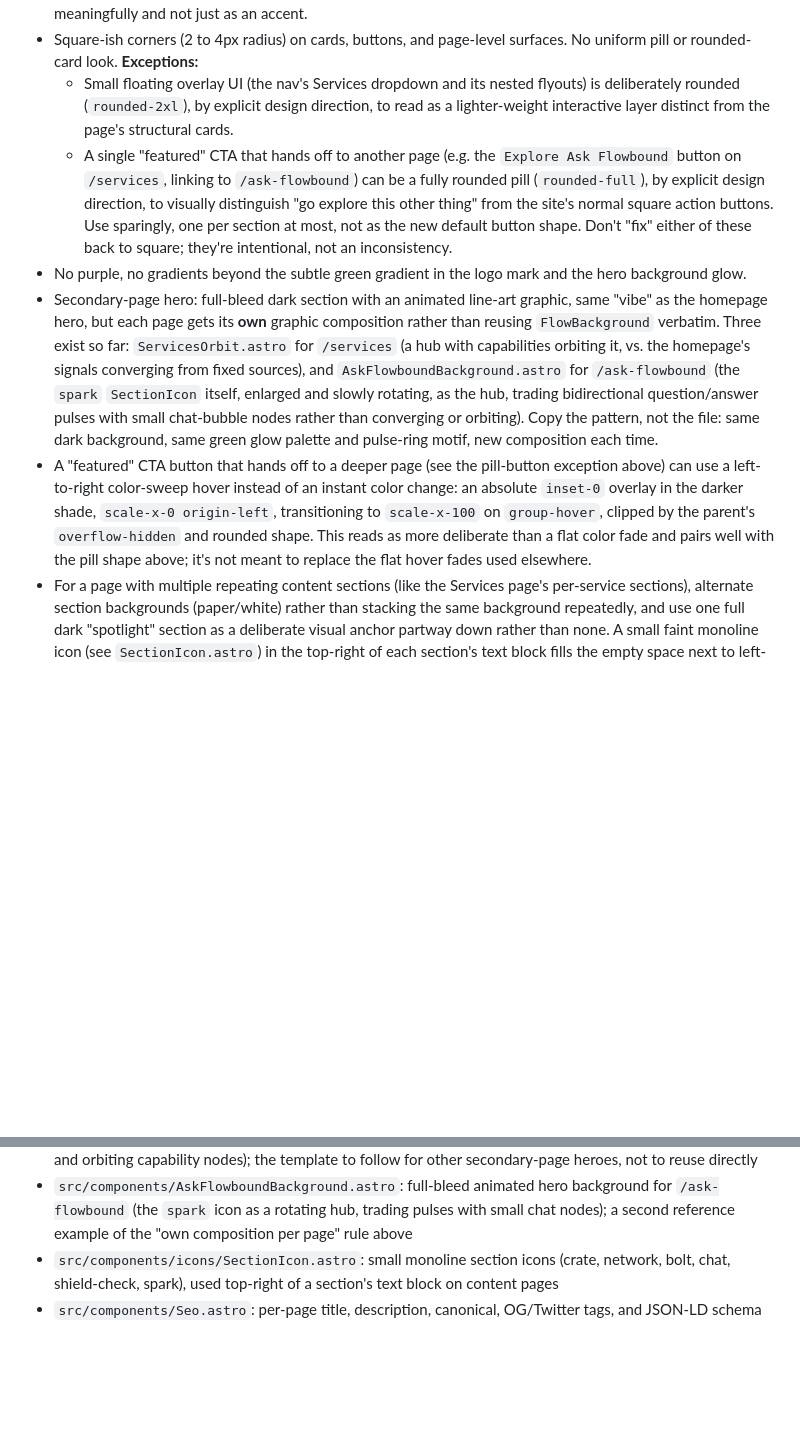
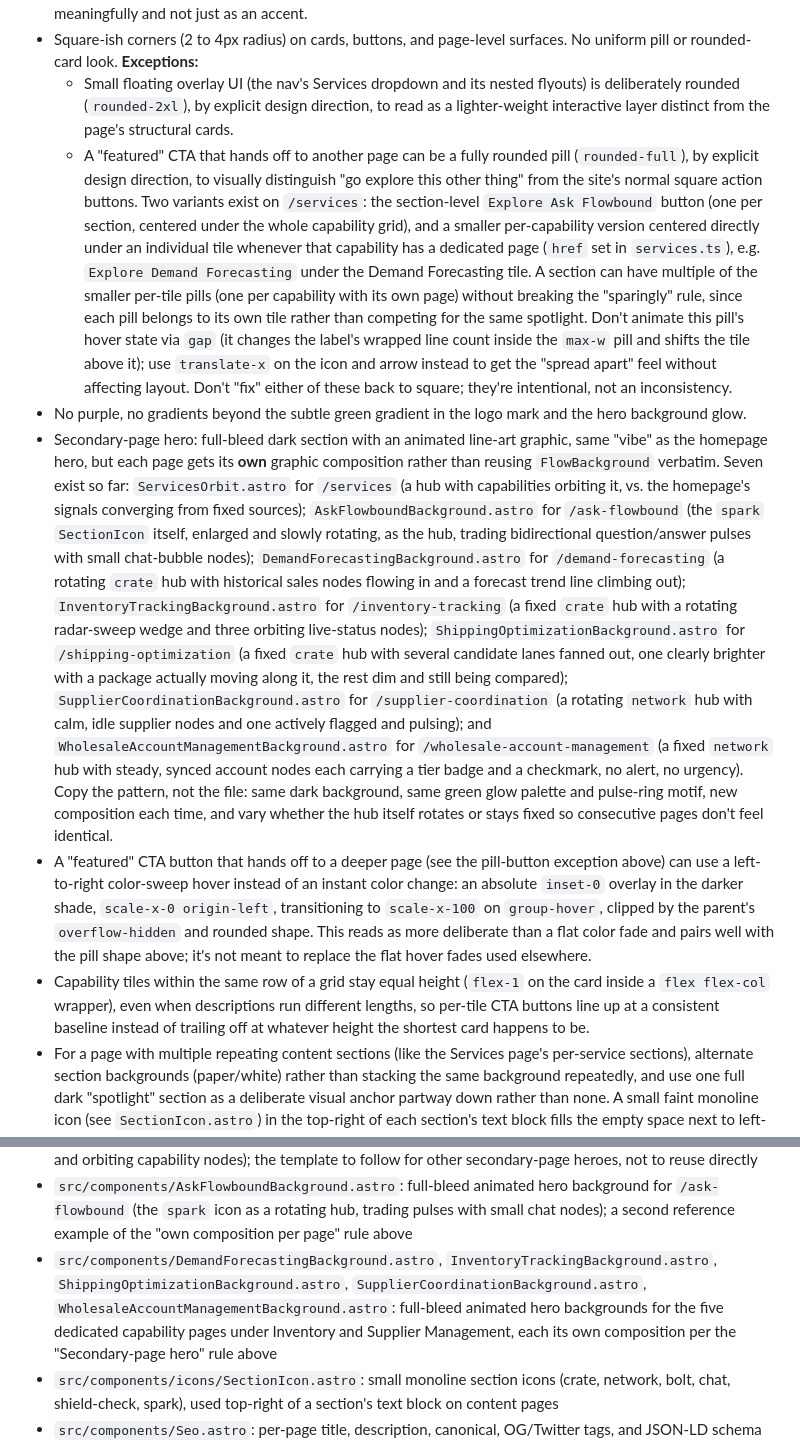
Before and after one commit to MuhammadAli0297/flowboundai, a Markdown page: BRAND_GUIDELINES.md, 2 parts joined by grey strips. GitHub-like rendering; blank space fills up the shorter version.

Commit message:
Document the five new capability pages in README and brand guidelines
Covers the per-capability href/ctaLabel data pattern, the five new hero
backgrounds, the equal-height tile fix, and the translate-based CTA hover
fix, so the docs match what's actually live.

Co-Authored-By: Claude Sonnet 5 <noreply@anthropic.com>

```diff
--- a/BRAND_GUIDELINES.md
+++ b/BRAND_GUIDELINES.md
@@ -77,25 +77,44 @@ uppercase, wide tracking, green.
   - Small floating overlay UI (the nav's Services dropdown and its nested flyouts) is deliberately
     rounded (`rounded-2xl`), by explicit design direction, to read as a lighter-weight interactive layer
     distinct from the page's structural cards.
-  - A single "featured" CTA that hands off to another page (e.g. the `Explore Ask Flowbound` button on
-    `/services`, linking to `/ask-flowbound`) can be a fully rounded pill (`rounded-full`), by explicit
-    design direction, to visually distinguish "go explore this other thing" from the site's normal
-    square action buttons. Use sparingly, one per section at most, not as the new default button shape.
+  - A "featured" CTA that hands off to another page can be a fully rounded pill (`rounded-full`), by
+    explicit design direction, to visually distinguish "go explore this other thing" from the site's
+    normal square action buttons. Two variants exist on `/services`: the section-level `Explore Ask
+    Flowbound` button (one per section, centered under the whole capability grid), and a smaller
+    per-capability version centered directly under an individual tile whenever that capability has a
+    dedicated page (`href` set in `services.ts`), e.g. `Explore Demand Forecasting` under the Demand
+    Forecasting tile. A section can have multiple of the smaller per-tile pills (one per capability with
+    its own page) without breaking the "sparingly" rule, since each pill belongs to its own tile rather
+    than competing for the same spotlight. Don't animate this pill's hover state via `gap` (it changes the
+    label's wrapped line count inside the `max-w` pill and shifts the tile above it); use `translate-x` on
+    the icon and arrow instead to get the "spread apart" feel without affecting layout.
   Don't "fix" either of these back to square; they're intentional, not an inconsistency.
 - No purple, no gradients beyond the subtle green gradient in the logo mark and the hero background glow.
 - Secondary-page hero: full-bleed dark section with an animated line-art graphic, same "vibe" as the
   homepage hero, but each page gets its **own** graphic composition rather than reusing `FlowBackground`
-  verbatim. Three exist so far: `ServicesOrbit.astro` for `/services` (a hub with capabilities orbiting
-  it, vs. the homepage's signals converging from fixed sources), and `AskFlowboundBackground.astro` for
+  verbatim. Seven exist so far: `ServicesOrbit.astro` for `/services` (a hub with capabilities orbiting
+  it, vs. the homepage's signals converging from fixed sources); `AskFlowboundBackground.astro` for
   `/ask-flowbound` (the `spark` `SectionIcon` itself, enlarged and slowly rotating, as the hub, trading
-  bidirectional question/answer pulses with small chat-bubble nodes rather than converging or orbiting).
-  Copy the pattern, not the file: same dark background, same green glow palette and pulse-ring motif,
-  new composition each time.
+  bidirectional question/answer pulses with small chat-bubble nodes); `DemandForecastingBackground.astro`
+  for `/demand-forecasting` (a rotating `crate` hub with historical sales nodes flowing in and a forecast
+  trend line climbing out); `InventoryTrackingBackground.astro` for `/inventory-tracking` (a fixed `crate`
+  hub with a rotating radar-sweep wedge and three orbiting live-status nodes); `ShippingOptimizationBackground.astro`
+  for `/shipping-optimization` (a fixed `crate` hub with several candidate lanes fanned out, one clearly
+  brighter with a package actually moving along it, the rest dim and still being compared);
+  `SupplierCoordinationBackground.astro` for `/supplier-coordination` (a rotating `network` hub with calm,
+  idle supplier nodes and one actively flagged and pulsing); and `WholesaleAccountManagementBackground.astro`
+  for `/wholesale-account-management` (a fixed `network` hub with steady, synced account nodes each
+  carrying a tier badge and a checkmark, no alert, no urgency). Copy the pattern, not the file: same dark
+  background, same green glow palette and pulse-ring motif, new composition each time, and vary whether
+  the hub itself rotates or stays fixed so consecutive pages don't feel identical.
 - A "featured" CTA button that hands off to a deeper page (see the pill-button exception above) can use a
   left-to-right color-sweep hover instead of an instant color change: an absolute `inset-0` overlay in the
   darker shade, `scale-x-0 origin-left`, transitioning to `scale-x-100` on `group-hover`, clipped by the
   parent's `overflow-hidden` and rounded shape. This reads as more deliberate than a flat color fade and
   pairs well with the pill shape above; it's not meant to replace the flat hover fades used elsewhere.
+- Capability tiles within the same row of a grid stay equal height (`flex-1` on the card inside a
+  `flex flex-col` wrapper), even when descriptions run different lengths, so per-tile CTA buttons line up
+  at a consistent baseline instead of trailing off at whatever height the shortest card happens to be.
 - For a page with multiple repeating content sections (like the Services page's per-service sections),
   alternate section backgrounds (paper/white) rather than stacking the same background repeatedly, and
   use one full dark "spotlight" section as a deliberate visual anchor partway down rather than none. A
@@ -119,6 +138,11 @@ uppercase, wide tracking, green.
 - `src/components/AskFlowboundBackground.astro`: full-bleed animated hero background for `/ask-flowbound`
   (the `spark` icon as a rotating hub, trading pulses with small chat nodes); a second reference example
   of the "own composition per page" rule above
+- `src/components/DemandForecastingBackground.astro`, `InventoryTrackingBackground.astro`,
+  `ShippingOptimizationBackground.astro`, `SupplierCoordinationBackground.astro`,
+  `WholesaleAccountManagementBackground.astro`: full-bleed animated hero backgrounds for the five
+  dedicated capability pages under Inventory and Supplier Management, each its own composition per the
+  "Secondary-page hero" rule above
 - `src/components/icons/SectionIcon.astro`: small monoline section icons (crate, network, bolt, chat,
   shield-check, spark), used top-right of a section's text block on content pages
 - `src/components/Seo.astro`: per-page title, description, canonical, OG/Twitter tags, and JSON-LD schema
```
Also changed, not shown: README.md (+19 -6 lines).
